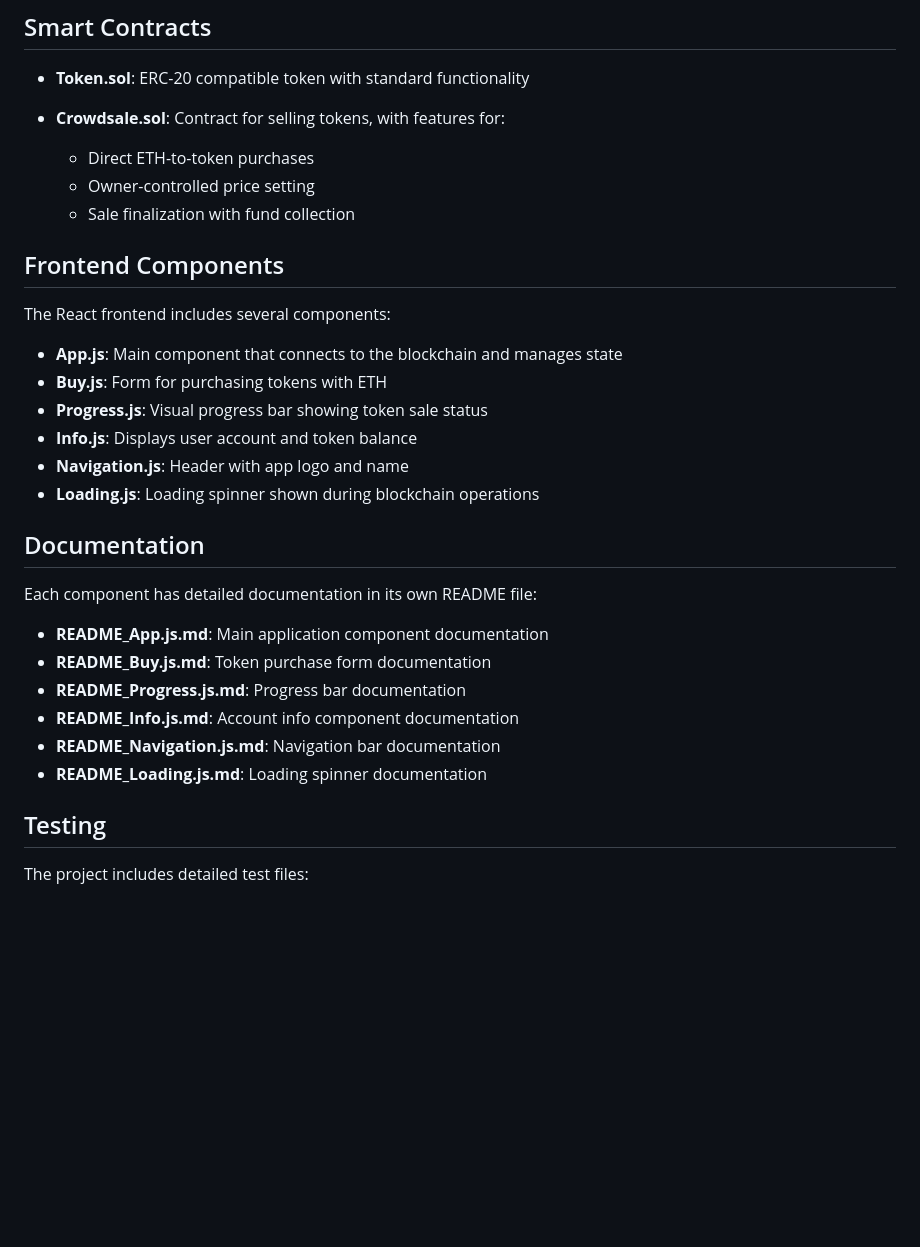
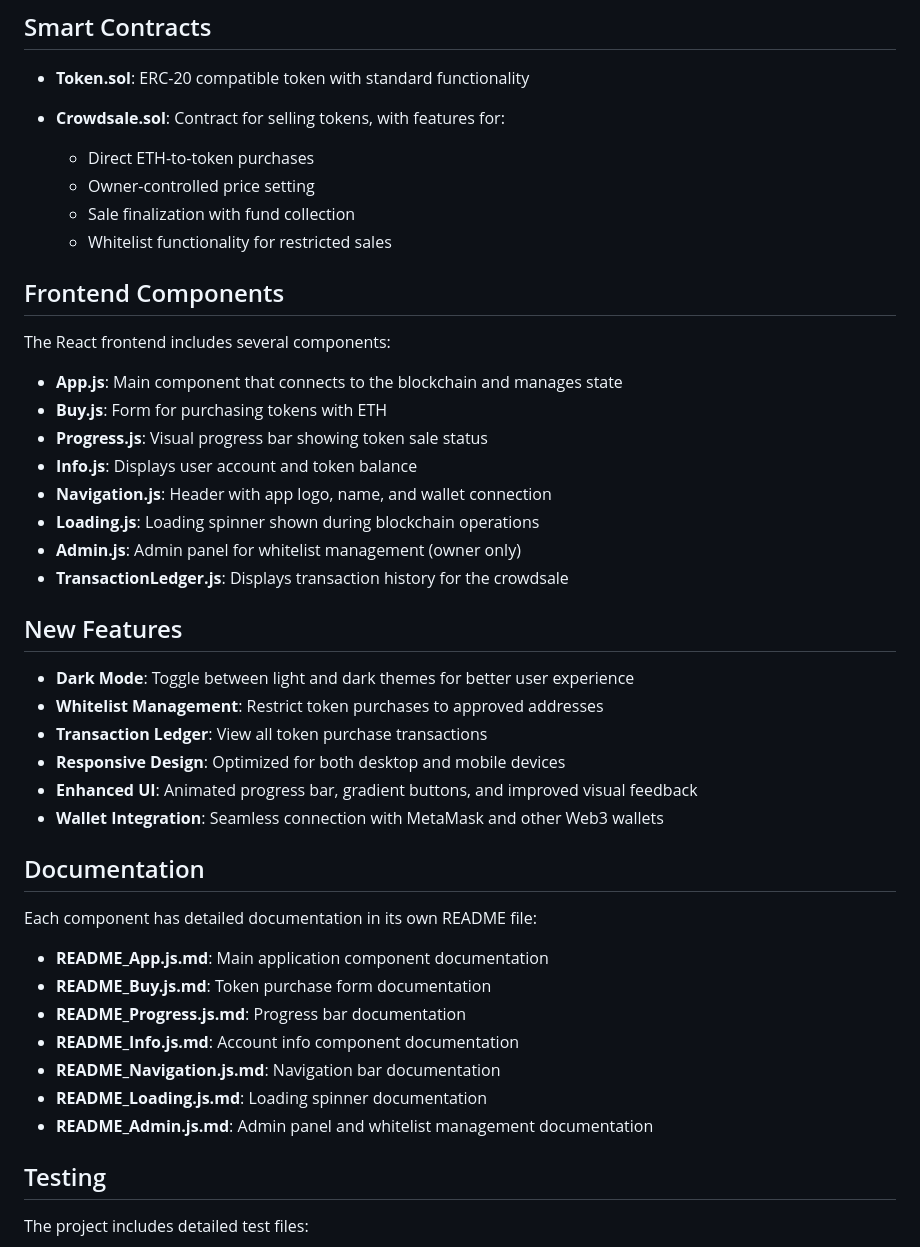
Before and after one commit to drasticstatic/crowdsale, a Markdown page: README.md, the part around the change printed below. Rendered like a GitHub page; blank space fills up the shorter version.

Commit message:
update README + screenshots

```diff
--- a/README.md
+++ b/README.md
@@ -31,6 +43,7 @@ This project implements an Ethereum-based token crowdsale system using Hardhat a
   - Direct ETH-to-token purchases
   - Owner-controlled price setting
   - Sale finalization with fund collection
+  - Whitelist functionality for restricted sales
 
 ## Frontend Components
 
@@ -40,8 +53,19 @@ The React frontend includes several components:
 - **Buy.js**: Form for purchasing tokens with ETH
 - **Progress.js**: Visual progress bar showing token sale status
 - **Info.js**: Displays user account and token balance
-- **Navigation.js**: Header with app logo and name
+- **Navigation.js**: Header with app logo, name, and wallet connection
 - **Loading.js**: Loading spinner shown during blockchain operations
+- **Admin.js**: Admin panel for whitelist management (owner only)
+- **TransactionLedger.js**: Displays transaction history for the crowdsale
+
+## New Features
+
+- **Dark Mode**: Toggle between light and dark themes for better user experience
+- **Whitelist Management**: Restrict token purchases to approved addresses
+- **Transaction Ledger**: View all token purchase transactions
+- **Responsive Design**: Optimized for both desktop and mobile devices
+- **Enhanced UI**: Animated progress bar, gradient buttons, and improved visual feedback
+- **Wallet Integration**: Seamless connection with MetaMask and other Web3 wallets
 
 ## Documentation
 
@@ -53,6 +77,7 @@ Each component has detailed documentation in its own README file:
 - **README_Info.js.md**: Account info component documentation
 - **README_Navigation.js.md**: Navigation bar documentation
 - **README_Loading.js.md**: Loading spinner documentation
+- **README_Admin.js.md**: Admin panel and whitelist management documentation
 
 ## Testing
 
```
Also changed, not shown: other parts of README.md (+23 -1 lines), screenshots/admin-panel.png (added), screenshots/dark-mode.png (added), screenshots/main-screen.png (added).
